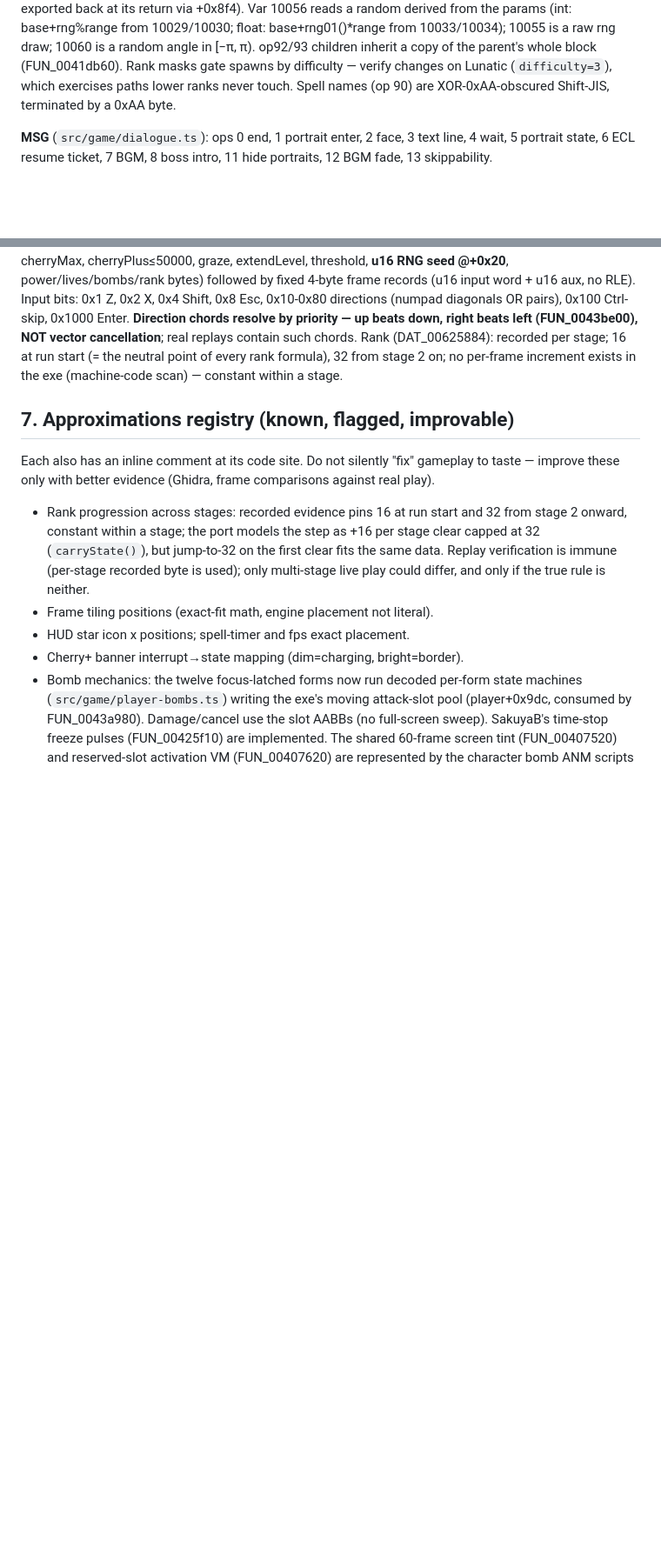
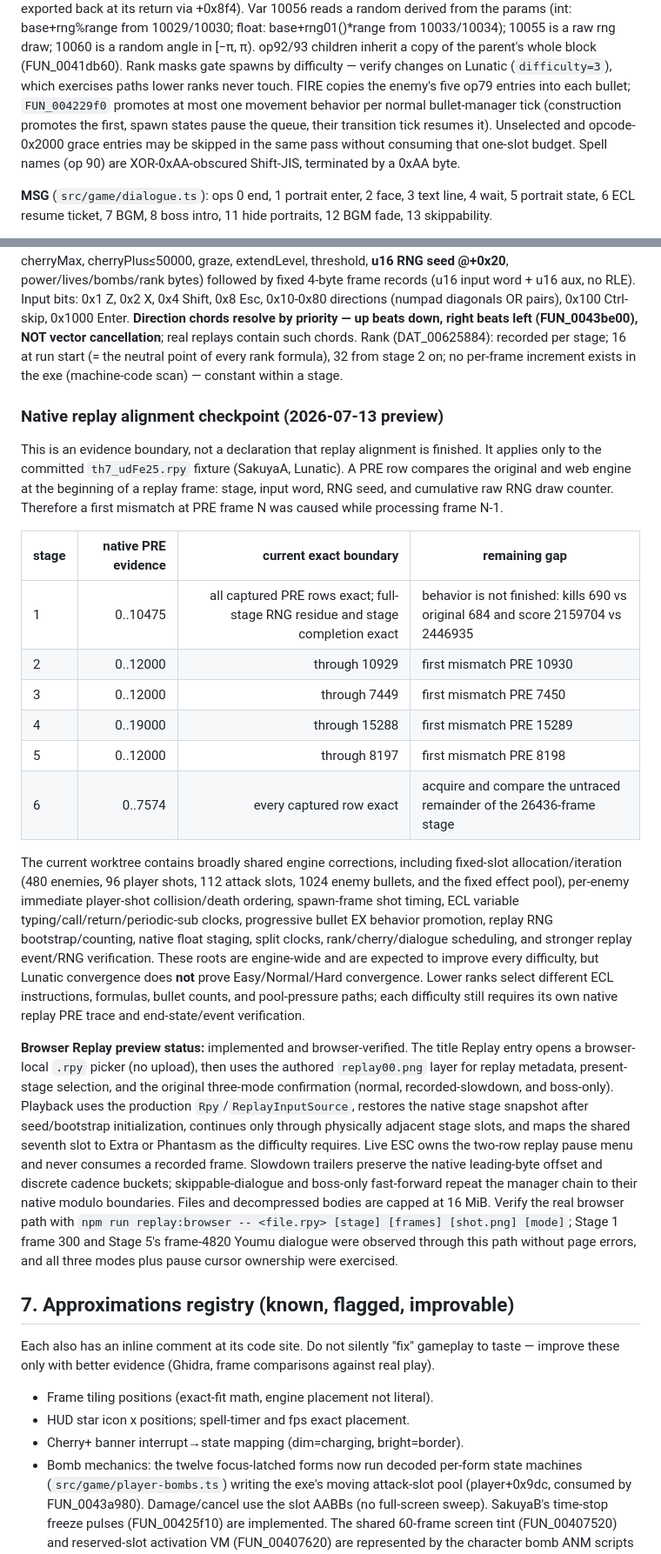
Before and after one commit to AgentMystia/th07_web, a Markdown page: AGENTS.md, 2 parts joined by grey strips. Shown at 87% size. Rendered like a GitHub page; blank space fills up the shorter version.

```diff
--- a/AGENTS.md
+++ b/AGENTS.md
@@ -240,8 +240,13 @@ float: base+rng01()*range from 10033/10034); 10055 is a raw rng draw;
 10060 is a random angle in [−π, π). op92/93 children inherit a copy of
 the parent's whole block (FUN_0041db60). Rank masks gate spawns by
 difficulty — verify changes on Lunatic (`difficulty=3`), which exercises
-paths lower ranks never touch. Spell names (op 90) are XOR-0xAA-obscured
-Shift-JIS, terminated by a 0xAA byte.
+paths lower ranks never touch. FIRE copies the enemy's five op79 entries into
+each bullet; `FUN_004229f0` promotes at most one movement behavior per normal
+bullet-manager tick (construction promotes the first, spawn states pause the
+queue, their transition tick resumes it). Unselected and opcode-0x2000 grace
+entries may be skipped in the same pass without consuming that one-slot
+budget. Spell names (op 90) are XOR-0xAA-obscured Shift-JIS, terminated by a
+0xAA byte.
 
 **MSG** (`src/game/dialogue.ts`): ops 0 end, 1 portrait enter, 2 face,
 3 text line, 4 wait, 5 portrait state, 6 ECL resume ticket, 7 BGM, 8 boss
@@ -312,18 +317,60 @@ vector cancellation**; real replays contain such chords. Rank
 every rank formula), 32 from stage 2 on; no per-frame increment exists in
 the exe (machine-code scan) — constant within a stage.
 
+### Native replay alignment checkpoint (2026-07-13 preview)
+
+This is an evidence boundary, not a declaration that replay alignment is
+finished. It applies only to the committed `th7_udFe25.rpy` fixture
+(SakuyaA, Lunatic). A PRE row compares the original and web engine at the
+beginning of a replay frame: stage, input word, RNG seed, and cumulative raw
+RNG draw counter. Therefore a first mismatch at PRE frame N was caused while
+processing frame N-1.
+
+| stage | native PRE evidence | current exact boundary | remaining gap |
+|---|---:|---:|---|
+| 1 | 0..10475 | all captured PRE rows exact; full-stage RNG residue and stage completion exact | behavior is not finished: kills 690 vs original 684 and score 2159704 vs 2446935 |
+| 2 | 0..12000 | through 10929 | first mismatch PRE 10930 |
+| 3 | 0..12000 | through 7449 | first mismatch PRE 7450 |
+| 4 | 0..19000 | through 15288 | first mismatch PRE 15289 |
+| 5 | 0..12000 | through 8197 | first mismatch PRE 8198 |
+| 6 | 0..7574 | every captured row exact | acquire and compare the untraced remainder of the 26436-frame stage |
+
+The current worktree contains broadly shared engine corrections, including
+fixed-slot allocation/iteration (480 enemies, 96 player shots, 112 attack
+slots, 1024 enemy bullets, and the fixed effect pool), per-enemy immediate
+player-shot collision/death ordering, spawn-frame shot timing, ECL variable
+typing/call/return/periodic-sub clocks, progressive bullet EX behavior
+promotion, replay RNG bootstrap/counting, native float staging, split clocks,
+rank/cherry/dialogue scheduling, and stronger replay event/RNG verification.
+These roots are engine-wide and are expected to improve every difficulty,
+but Lunatic convergence does **not** prove Easy/Normal/Hard convergence.
+Lower ranks select different ECL instructions, formulas, bullet counts, and
+pool-pressure paths; each difficulty still requires its own native replay
+PRE trace and end-state/event verification.
+
+**Browser Replay preview status:** implemented and browser-verified. The title
+Replay entry opens a browser-local `.rpy` picker (no upload), then uses the
+authored `replay00.png` layer for replay metadata, present-stage selection,
+and the original three-mode confirmation (normal, recorded-slowdown, and
+boss-only). Playback uses the production `Rpy`/`ReplayInputSource`, restores
+the native stage snapshot after seed/bootstrap initialization, continues only
+through physically adjacent stage slots, and maps the shared seventh slot to
+Extra or Phantasm as the difficulty requires. Live ESC owns the two-row replay
+pause menu and never consumes a recorded frame. Slowdown trailers preserve
+the native leading-byte offset and discrete cadence buckets; skippable-dialogue
+and boss-only fast-forward repeat the manager chain to their native modulo
+boundaries. Files and decompressed bodies are capped at 16 MiB. Verify the
+real browser path with `npm run replay:browser -- <file.rpy> [stage] [frames] [shot.png] [mode]`;
+Stage 1 frame 300 and Stage 5's frame-4820 Youmu dialogue
+were observed through this path without page errors, and all three modes plus
+pause cursor ownership were exercised.
+
 ## 7. Approximations registry (known, flagged, improvable)
 
 Each also has an inline comment at its code site. Do not silently "fix"
 gameplay to taste — improve these only with better evidence (Ghidra, frame
 comparisons against real play).
 
-- Rank progression across stages: recorded evidence pins 16 at run start and
-  32 from stage 2 onward, constant within a stage; the port models the step
-  as +16 per stage clear capped at 32 (`carryState()`), but jump-to-32 on the
-  first clear fits the same data. Replay verification is immune (per-stage
-  recorded byte is used); only multi-stage live play could differ, and only
-  if the true rule is neither.
 - Frame tiling positions (exact-fit math, engine placement not literal).
 - HUD star icon x positions; spell-timer and fps exact placement.
 - Cherry+ banner interrupt→state mapping (dim=charging, bright=border).
```
Also changed, not shown: other parts of AGENTS.md (+37 -63 lines), docs/REPLAY_ALIGNMENT_HANDOFF.md (added, +305 -0 lines).
